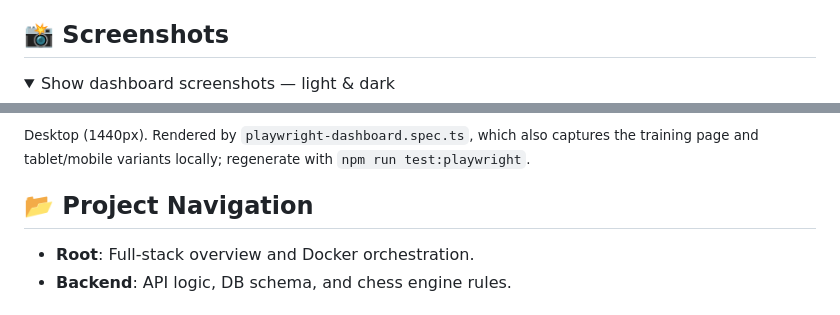
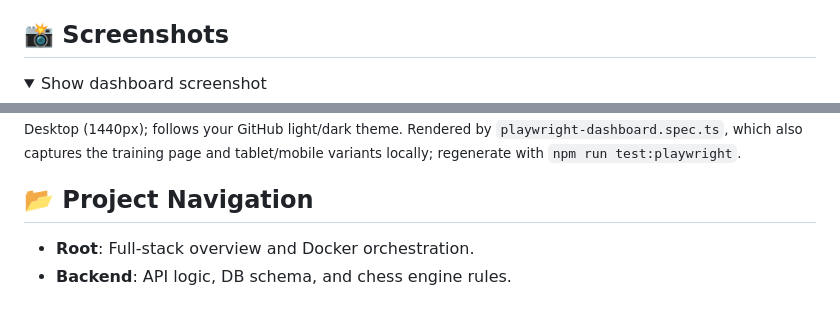
Before and after one commit to coliver/chess-trainer, a Markdown page: react/README.md, 2 parts joined by grey strips. Drawn GitHub-style; folded sections open.

```diff
--- a/react/README.md
+++ b/react/README.md
@@ -7,5 +7,5 @@ The frontend for chess-trainer is a TypeScript + React application providing an
 ## 📸 Screenshots
 
 <details>
-<summary>Show dashboard screenshots — light &amp; dark</summary>
+<summary>Show dashboard screenshot</summary>
 
@@ -15,5 +16,5 @@ The frontend for chess-trainer is a TypeScript + React application providing an
 
-<sub>Desktop (1440px). Rendered by <code>playwright-dashboard.spec.ts</code>, which also captures the training page and tablet/mobile variants locally; regenerate with <code>npm run test:playwright</code>.</sub>
+<sub>Desktop (1440px); follows your GitHub light/dark theme. Rendered by <code>playwright-dashboard.spec.ts</code>, which also captures the training page and tablet/mobile variants locally; regenerate with <code>npm run test:playwright</code>.</sub>
 
 </details>
 
```
Also changed, not shown: other parts of react/README.md (+4 -3 lines).
